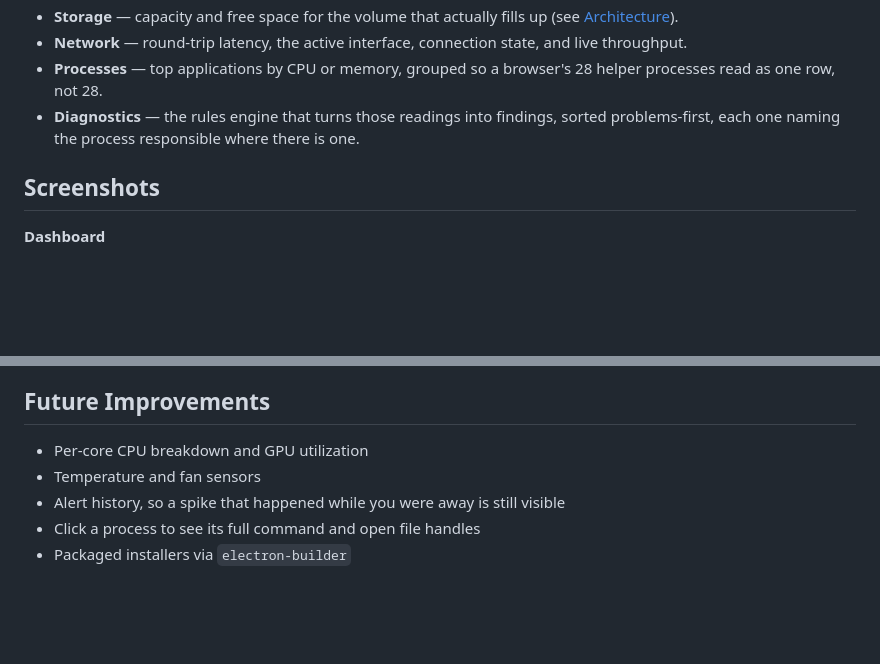
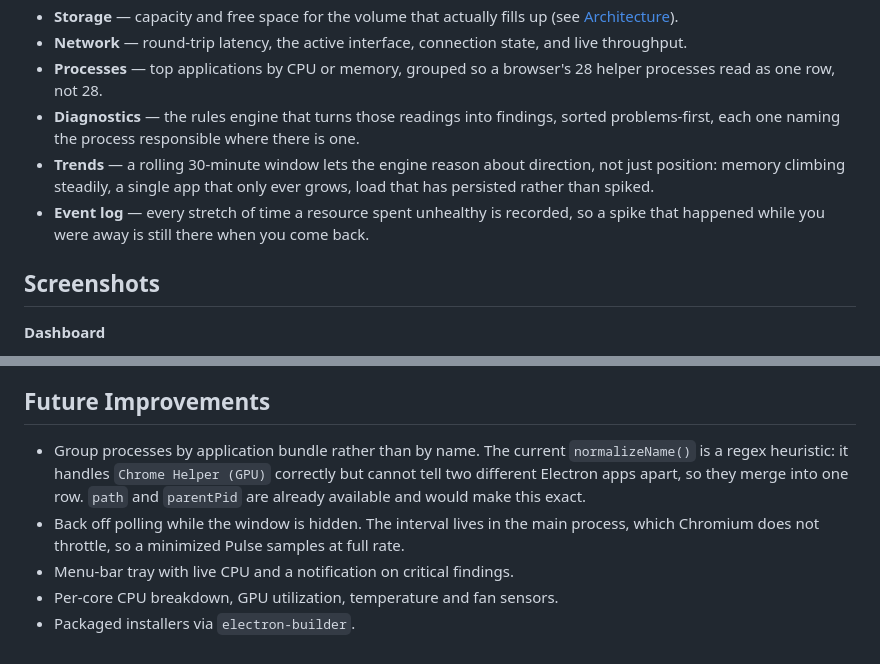
Before and after one commit to Oluwa2006/pulse-system-monitor, a Markdown page: README.md, 2 parts joined by grey strips. Rendered like a GitHub page; blank space fills up the shorter version.

```diff
--- a/README.md
+++ b/README.md
@@ -18,6 +18,8 @@ Every number in the interface is read from the operating system. There is no sam
 - **Network** — round-trip latency, the active interface, connection state, and live throughput.
 - **Processes** — top applications by CPU or memory, grouped so a browser's 28 helper processes read as one row, not 28.
 - **Diagnostics** — the rules engine that turns those readings into findings, sorted problems-first, each one naming the process responsible where there is one.
+- **Trends** — a rolling 30-minute window lets the engine reason about direction, not just position: memory climbing steadily, a single app that only ever grows, load that has persisted rather than spiked.
+- **Event log** — every stretch of time a resource spent unhealthy is recorded, so a spike that happened while you were away is still there when you come back.
 
 ## Screenshots
 
@@ -90,8 +105,8 @@ Two details worth knowing, because both are easy to get wrong:
 
 ## Future Improvements
 
-- Per-core CPU breakdown and GPU utilization
-- Temperature and fan sensors
-- Alert history, so a spike that happened while you were away is still visible
-- Click a process to see its full command and open file handles
-- Packaged installers via `electron-builder`
+- Group processes by application bundle rather than by name. The current `normalizeName()` is a regex heuristic: it handles `Chrome Helper (GPU)` correctly but cannot tell two different Electron apps apart, so they merge into one row. `path` and `parentPid` are already available and would make this exact.
+- Back off polling while the window is hidden. The interval lives in the main process, which Chromium does not throttle, so a minimized Pulse samples at full rate.
+- Menu-bar tray with live CPU and a notification on critical findings.
+- Per-core CPU breakdown, GPU utilization, temperature and fan sensors.
+- Packaged installers via `electron-builder`.
```
Also changed, not shown: other parts of README.md (+15 -2 lines), docs/screenshot-diagnostics.png, 14 other files.
